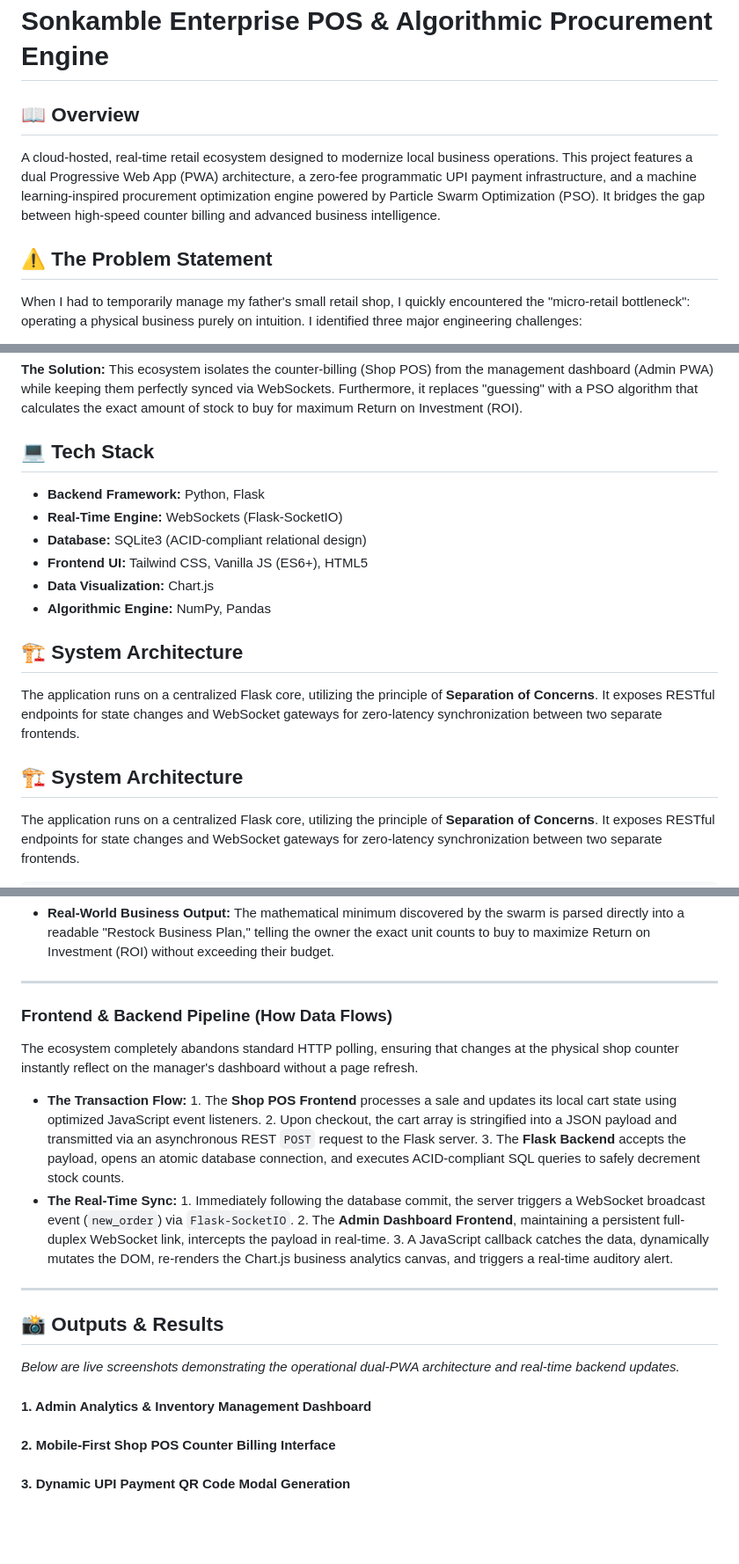
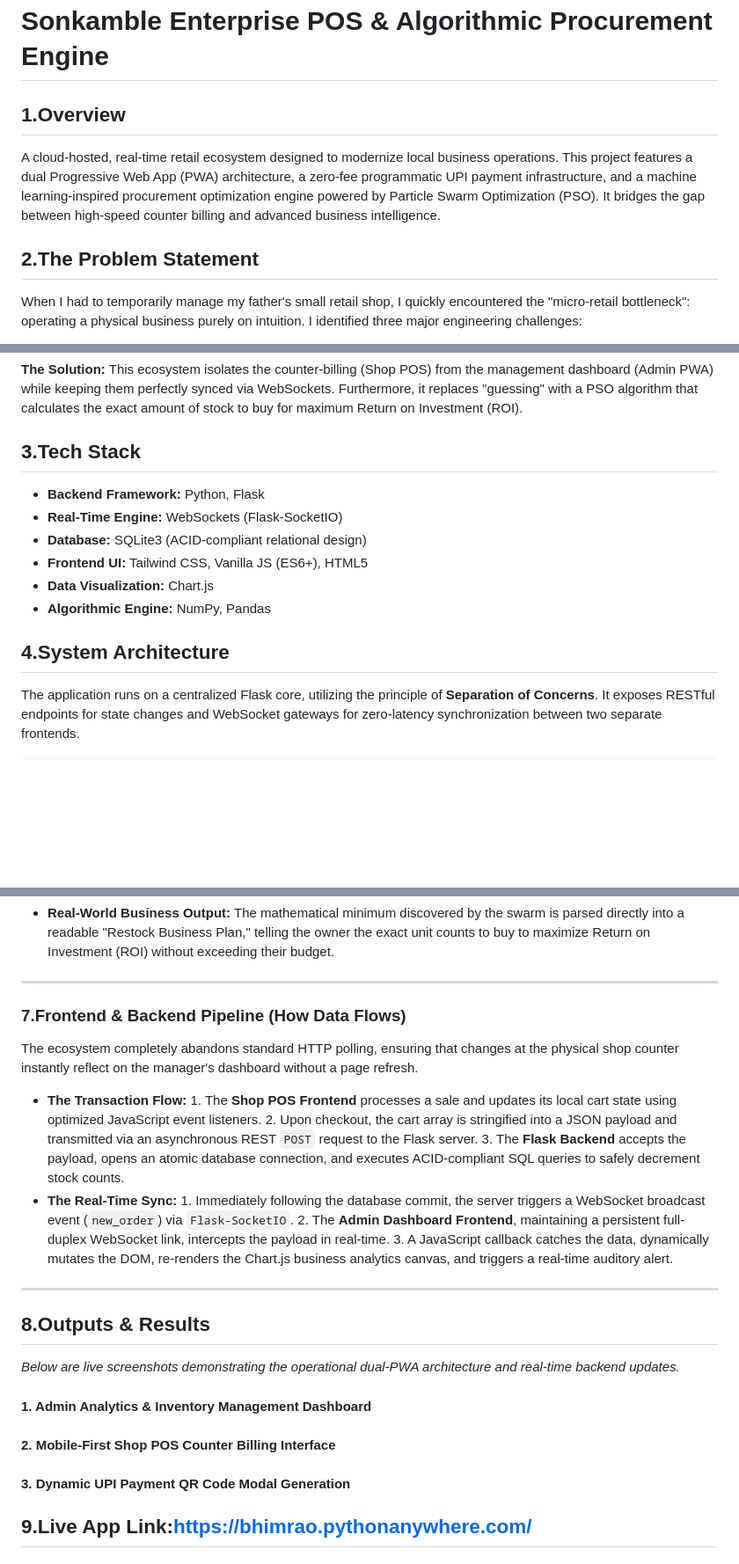
Before and after one commit to snehal593/inventory-management-system, a Markdown page: README.md, 3 parts joined by grey strips. Shown at 88% size. Drawn GitHub-style; blank space fills up the shorter version.

Commit message:
Update README structure and section numbering

````diff
--- a/README.md
+++ b/README.md
@@ -1,9 +1,9 @@
 # Sonkamble Enterprise POS & Algorithmic Procurement Engine
 
-## 📖 Overview
+## 1.Overview
 A cloud-hosted, real-time retail ecosystem designed to modernize local business operations. This project features a dual Progressive Web App (PWA) architecture, a zero-fee programmatic UPI payment infrastructure, and a machine learning-inspired procurement optimization engine powered by Particle Swarm Optimization (PSO). It bridges the gap between high-speed counter billing and advanced business intelligence.
 
-## ⚠️ The Problem Statement
+## 2.The Problem Statement
 When I had to temporarily manage my father's small retail shop, I quickly encountered the "micro-retail bottleneck": operating a physical business purely on intuition. I identified three major engineering challenges:
 
 **1.Capital Inefficiency:** Ordering based on "gut feeling" wastes limited budgets on slow-moving stock, while high-profit items constantly sell out.
@@ -14,7 +14,7 @@ When I had to temporarily manage my father's small retail shop, I quickly encoun
 
 **The Solution:** This ecosystem isolates the counter-billing (Shop POS) from the management dashboard (Admin PWA) while keeping them perfectly synced via WebSockets. Furthermore, it replaces "guessing" with a PSO algorithm that calculates the exact amount of stock to buy for maximum Return on Investment (ROI).
 
-## 💻 Tech Stack
+## 3.Tech Stack
 * **Backend Framework:** Python, Flask
 * **Real-Time Engine:** WebSockets (Flask-SocketIO)
 * **Database:** SQLite3 (ACID-compliant relational design)
@@ -22,10 +22,7 @@ When I had to temporarily manage my father's small retail shop, I quickly encoun
 * **Data Visualization:** Chart.js
 * **Algorithmic Engine:** NumPy, Pandas
 
-## 🏗️ System Architecture
-The application runs on a centralized Flask core, utilizing the principle of **Separation of Concerns**. It exposes RESTful endpoints for state changes and WebSocket gateways for zero-latency synchronization between two separate frontends.
-
-## 🏗️ System Architecture
+## 4.System Architecture
 The application runs on a centralized Flask core, utilizing the principle of **Separation of Concerns**. It exposes RESTful endpoints for state changes and WebSocket gateways for zero-latency synchronization between two separate frontends.
 
 ```text
@@ -118,7 +115,7 @@ $$V_{t+1} = w_1(g_{best} - X_t) + w_2(p_{best} - X_t) + \text{rand}()$$
 
 ---
 
-### Frontend & Backend Pipeline (How Data Flows)
+### 7.Frontend & Backend Pipeline (How Data Flows)
 The ecosystem completely abandons standard HTTP polling, ensuring that changes at the physical shop counter instantly reflect on the manager's dashboard without a page refresh.
 
 * **The Transaction Flow:** 1. The **Shop POS Frontend** processes a sale and updates its local cart state using optimized JavaScript event listeners.
@@ -129,7 +126,7 @@ The ecosystem completely abandons standard HTTP polling, ensuring that changes a
   3. A JavaScript callback catches the data, dynamically mutates the DOM, re-renders the Chart.js business analytics canvas, and triggers a real-time auditory alert.
 
 ---
-## 📸 Outputs & Results
+## 8.Outputs & Results
 *Below are live screenshots demonstrating the operational dual-PWA architecture and real-time backend updates.*
 
 #### 1. Admin Analytics & Inventory Management Dashboard
@@ -139,3 +136,7 @@ The ecosystem completely abandons standard HTTP polling, ensuring that changes a
 
 
 #### 3. Dynamic UPI Payment QR Code Modal Generation
+
+
+
+## 9.Live App Link:https://bhimrao.pythonanywhere.com/
````
Also changed, not shown: other parts of README.md (+2 -2 lines).
